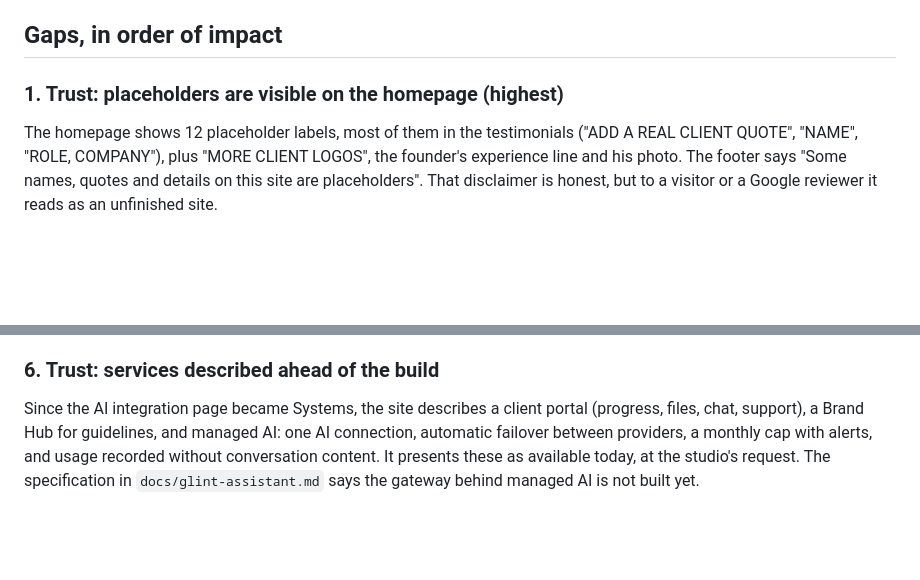
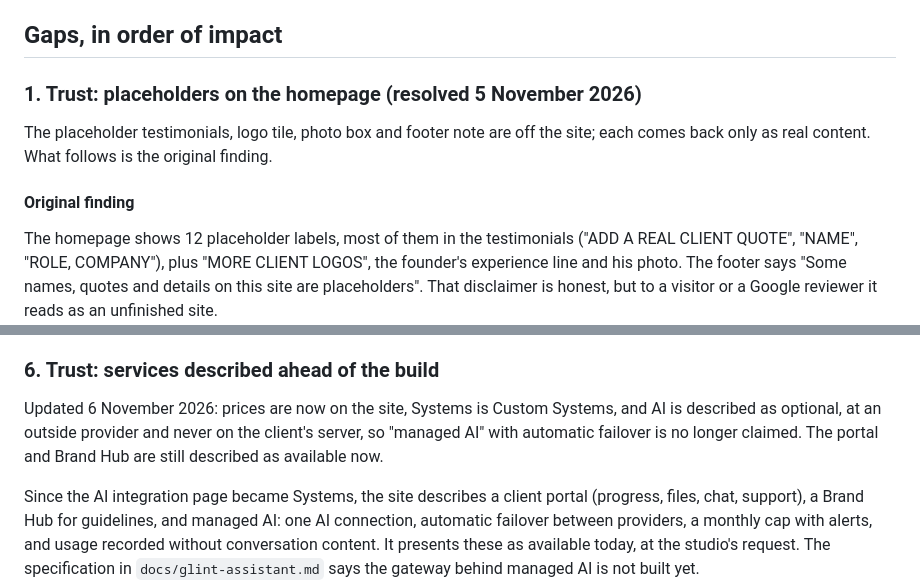
Before and after one commit to devsagaad/GG_Web, a Markdown page: docs/eeat-review.md, 2 parts joined by grey strips. GitHub-like rendering; blank space fills up the shorter version.

```diff
--- a/docs/eeat-review.md
+++ b/docs/eeat-review.md
@@ -36,7 +36,13 @@ numbers: that would turn an E-E-A-T gap into a misrepresentation problem.
 
 ## Gaps, in order of impact
 
-### 1. Trust: placeholders are visible on the homepage (highest)
+### 1. Trust: placeholders on the homepage (resolved 5 November 2026)
+
+The placeholder testimonials, logo tile, photo box and footer note are off
+the site; each comes back only as real content. What follows is the original
+finding.
+
+#### Original finding
 
 The homepage shows 12 placeholder labels, most of them in the testimonials
 ("ADD A REAL CLIENT QUOTE", "NAME", "ROLE, COMPANY"), plus "MORE CLIENT LOGOS",
@@ -119,6 +125,12 @@ plain quotes, with permission.
 
 ### 6. Trust: services described ahead of the build
 
+Updated 6 November 2026: prices are now on the site, Systems is Custom
+Systems, and AI is described as optional, at an outside provider and never
+on the client's server, so "managed AI" with automatic failover is no longer
+claimed. The portal and Brand Hub are still described as available now.
+
+
 Since the AI integration page became Systems, the site describes a client
 portal (progress, files, chat, support), a Brand Hub for guidelines, and
 managed AI: one AI connection, automatic failover between providers, a monthly
```
Also changed, not shown: CLAUDE.md (+62 -27 lines).
